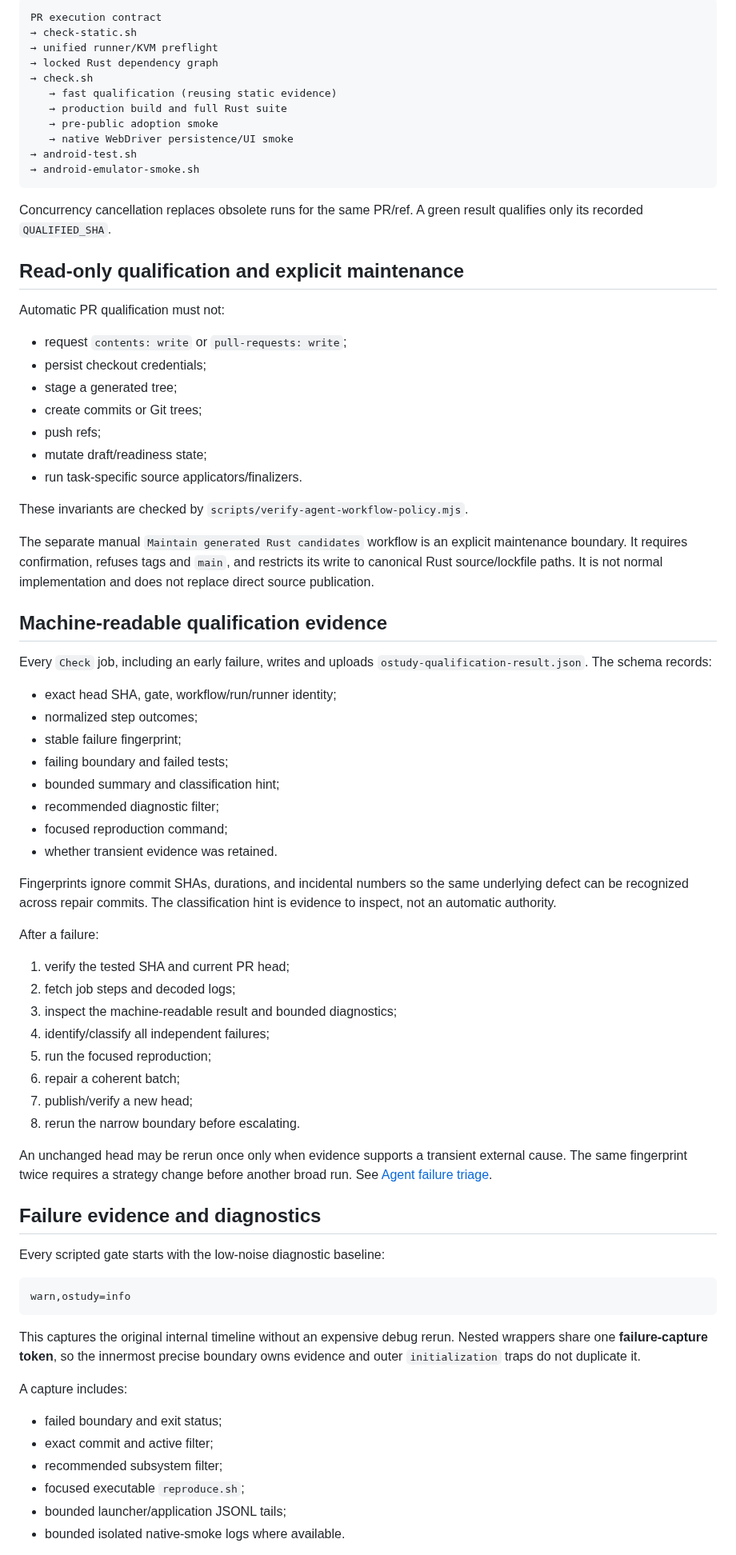
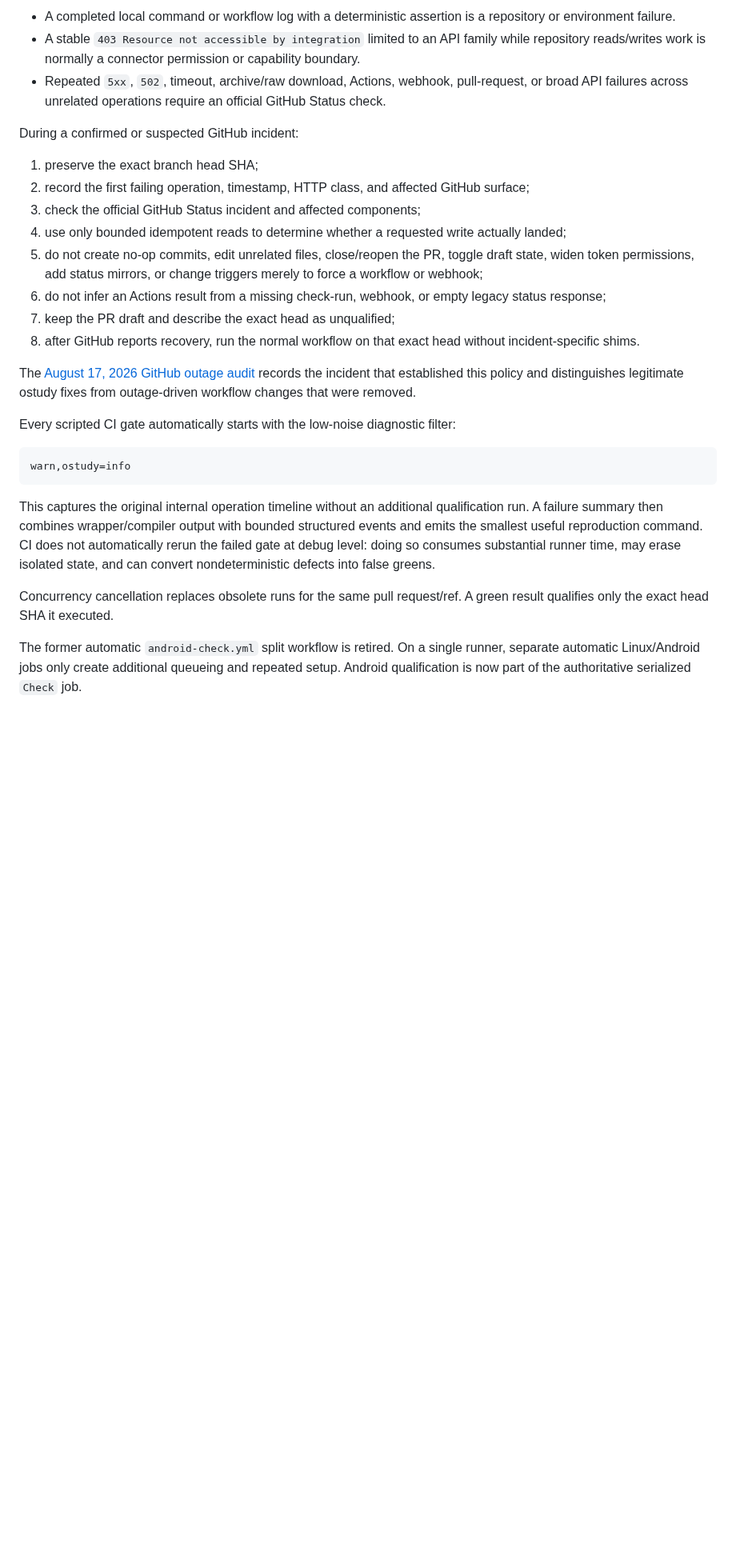
Before and after one commit to jferments/ostudy, a Markdown page: docs/development/testing-and-ci.md, the part around one of its changes. Shown at 80% size. GitHub-like rendering; blank space fills up the shorter version.

````diff
--- a/docs/development/testing-and-ci.md
+++ b/docs/development/testing-and-ci.md
@@ -109,80 +128,30 @@ An `all-full` run is ordered:
 
-```text
-PR execution contract
-→ check-static.sh
-→ unified runner/KVM preflight
-→ locked Rust dependency graph
-→ check.sh
-   → fast qualification (reusing static evidence)
-   → production build and full Rust suite
-   → pre-public adoption smoke
-   → native WebDriver persistence/UI smoke
-→ android-test.sh
-→ android-emulator-smoke.sh
-```
+- A completed local command or workflow log with a deterministic assertion is a repository or environment failure.
+- A stable `403 Resource not accessible by integration` limited to an API family while repository reads/writes work is normally a connector permission or capability boundary.
+- Repeated `5xx`, `502`, timeout, archive/raw download, Actions, webhook, pull-request, or broad API failures across unrelated operations require an official GitHub Status check.
 
-Concurrency cancellation replaces obsolete runs for the same PR/ref. A green result qualifies only its recorded `QUALIFIED_SHA`.
+During a confirmed or suspected GitHub incident:
 
-## Read-only qualification and explicit maintenance
+1. preserve the exact branch head SHA;
+2. record the first failing operation, timestamp, HTTP class, and affected GitHub surface;
+3. check the official GitHub Status incident and affected components;
+4. use only bounded idempotent reads to determine whether a requested write actually landed;
+5. do not create no-op commits, edit unrelated files, close/reopen the PR, toggle draft state, widen token permissions, add status mirrors, or change triggers merely to force a workflow or webhook;
+6. do not infer an Actions result from a missing check-run, webhook, or empty legacy status response;
+7. keep the PR draft and describe the exact head as unqualified;
+8. after GitHub reports recovery, run the normal workflow on that exact head without incident-specific shims.
 
-Automatic PR qualification must not:
+The [August 17, 2026 GitHub outage audit](../history/github-outage-audit-2026-08-17.md) records the incident that established this policy and distinguishes legitimate ostudy fixes from outage-driven workflow changes that were removed.
 
-- request `contents: write` or `pull-requests: write`;
-- persist checkout credentials;
-- stage a generated tree;
-- create commits or Git trees;
-- push refs;
-- mutate draft/readiness state;
-- run task-specific source applicators/finalizers.
-
-These invariants are checked by `scripts/verify-agent-workflow-policy.mjs`.
-
-The separate manual `Maintain generated Rust candidates` workflow is an explicit maintenance boundary. It requires confirmation, refuses tags and `main`, and restricts its write to canonical Rust source/lockfile paths. It is not normal implementation and does not replace direct source publication.
-
-## Machine-readable qualification evidence
-
-Every `Check` job, including an early failure, writes and uploads `ostudy-qualification-result.json`. The schema records:
-
-- exact head SHA, gate, workflow/run/runner identity;
-- normalized step outcomes;
-- stable failure fingerprint;
-- failing boundary and failed tests;
-- bounded summary and classification hint;
-- recommended diagnostic filter;
-- focused reproduction command;
-- whether transient evidence was retained.
-
-Fingerprints ignore commit SHAs, durations, and incidental numbers so the same underlying defect can be recognized across repair commits. The classification hint is evidence to inspect, not an automatic authority.
-
-After a failure:
-
-1. verify the tested SHA and current PR head;
-2. fetch job steps and decoded logs;
-3. inspect the machine-readable result and bounded diagnostics;
-4. identify/classify all independent failures;
-5. run the focused reproduction;
-6. repair a coherent batch;
-7. publish/verify a new head;
-8. rerun the narrow boundary before escalating.
-
-An unchanged head may be rerun once only when evidence supports a transient external cause. The same fingerprint twice requires a strategy change before another broad run. See [Agent failure triage](../agents/FAILURE-TRIAGE.md).
-
-## Failure evidence and diagnostics
-
-Every scripted gate starts with the low-noise diagnostic baseline:
+Every scripted CI gate automatically starts with the low-noise diagnostic filter:
 
 ```text
 warn,ostudy=info
 ```
 
-This captures the original internal timeline without an expensive debug rerun. Nested wrappers share one **failure-capture token**, so the innermost precise boundary owns evidence and outer `initialization` traps do not duplicate it.
+This captures the original internal operation timeline without an additional qualification run. A failure summary then combines wrapper/compiler output with bounded structured events and emits the smallest useful reproduction command. CI does not automatically rerun the failed gate at debug level: doing so consumes substantial runner time, may erase isolated state, and can convert nondeterministic defects into false greens.
 
-A capture includes:
+Concurrency cancellation replaces obsolete runs for the same pull request/ref. A green result qualifies only the exact head SHA it executed.
 
-- failed boundary and exit status;
-- exact commit and active filter;
-- recommended subsystem filter;
-- focused executable `reproduce.sh`;
-- bounded launcher/application JSONL tails;
-- bounded isolated native-smoke logs where available.
+The former automatic `android-check.yml` split workflow is retired. On a single runner, separate automatic Linux/Android jobs only create additional queueing and repeated setup. Android qualification is now part of the authoritative serialized `Check` job.
 
````
Also changed, not shown: other parts of docs/development/testing-and-ci.md (+107 -69 lines).
